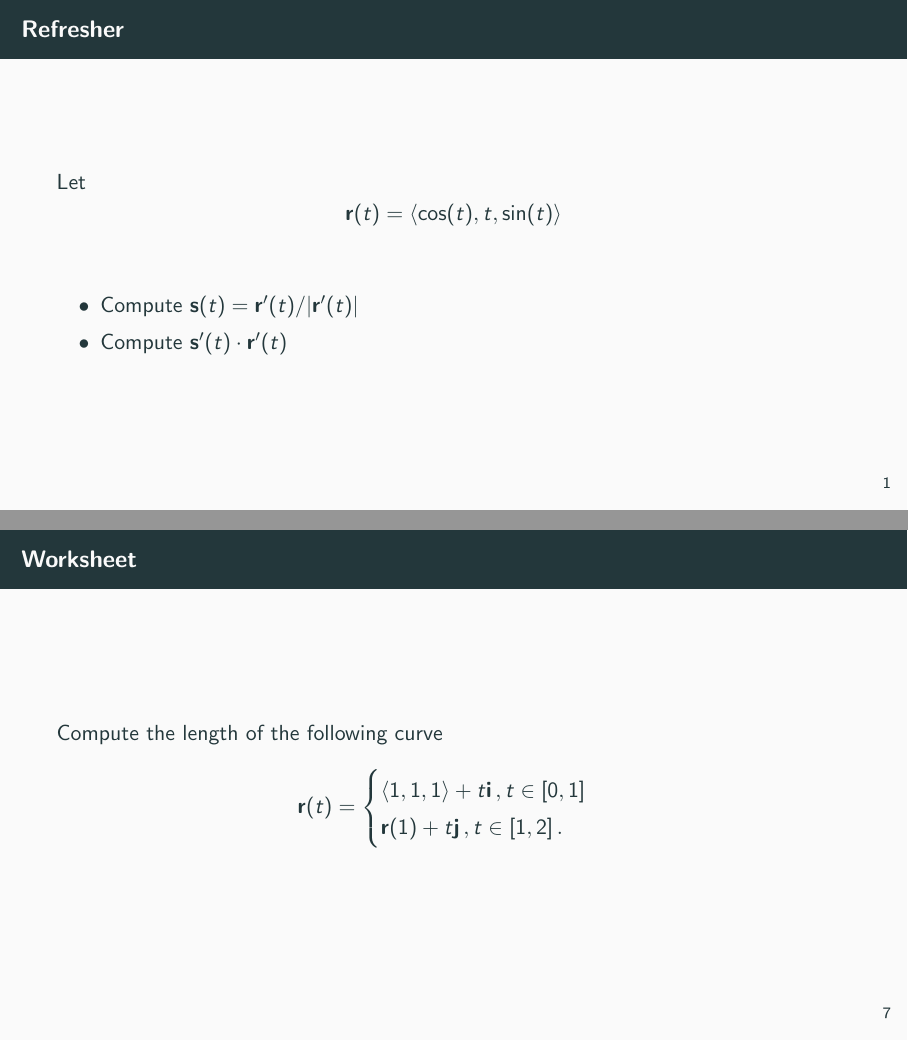
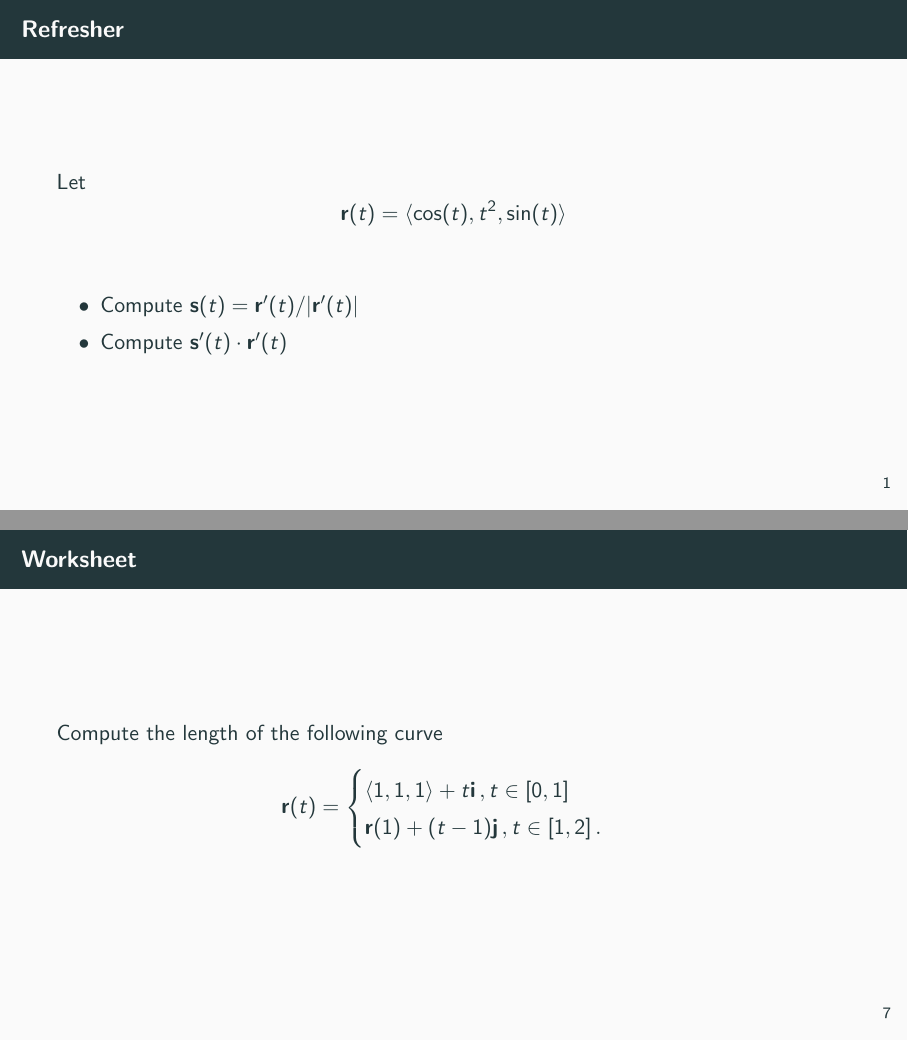
Before and after one commit to sonv/MultiCalc, LaTeX slides (Class/Week3/day5.tex): pages 2 and 9 of 11, joined at a grey line. Compiled offline with pdfLaTeX.

Commit message:
udpatet pus q Please enter the commit message for your changes. Lines starting

```diff
--- a/Class/Week3/day4.tex
+++ b/Class/Week3/day5.tex
@@ -27,7 +27,7 @@
 \begin{frame}
     \frametitle{Refresher}
     Let
-    $$\vect{r}(t) = \langle \cos(t), t, \sin(t) \rangle$$
+    $$\vect{r}(t) = \langle \cos(t), t^2, \sin(t) \rangle$$
     \begin{itemize}
         \item Compute $\vect{s}(t)=\vect{r}'(t)/|\vect{r}'(t)|$
         \item Compute $\vect{s}'(t)\cdot \vect{r}'(t)$
@@ -96,7 +96,7 @@ Fundamental Theorem of Calculus
         \vect{r}(t) =
         \begin{cases}
             \langle 1,1,1 \rangle + t \vect{i} \,, t \in [0,1] \\
-            \vect{r}(1) + t \vect{j} \,, t \in [1,2] \,.
+            \vect{r}(1) + (t-1) \vect{j} \,, t \in [1,2] \,.
         \end{cases}
     \end{equation*}
 \end{frame}
```
Also changed, not shown: Class/Week3/latexbuild/day4.pdf (deleted), Class/Week3/latexbuild/day5.pdf (added), 18 other files.
